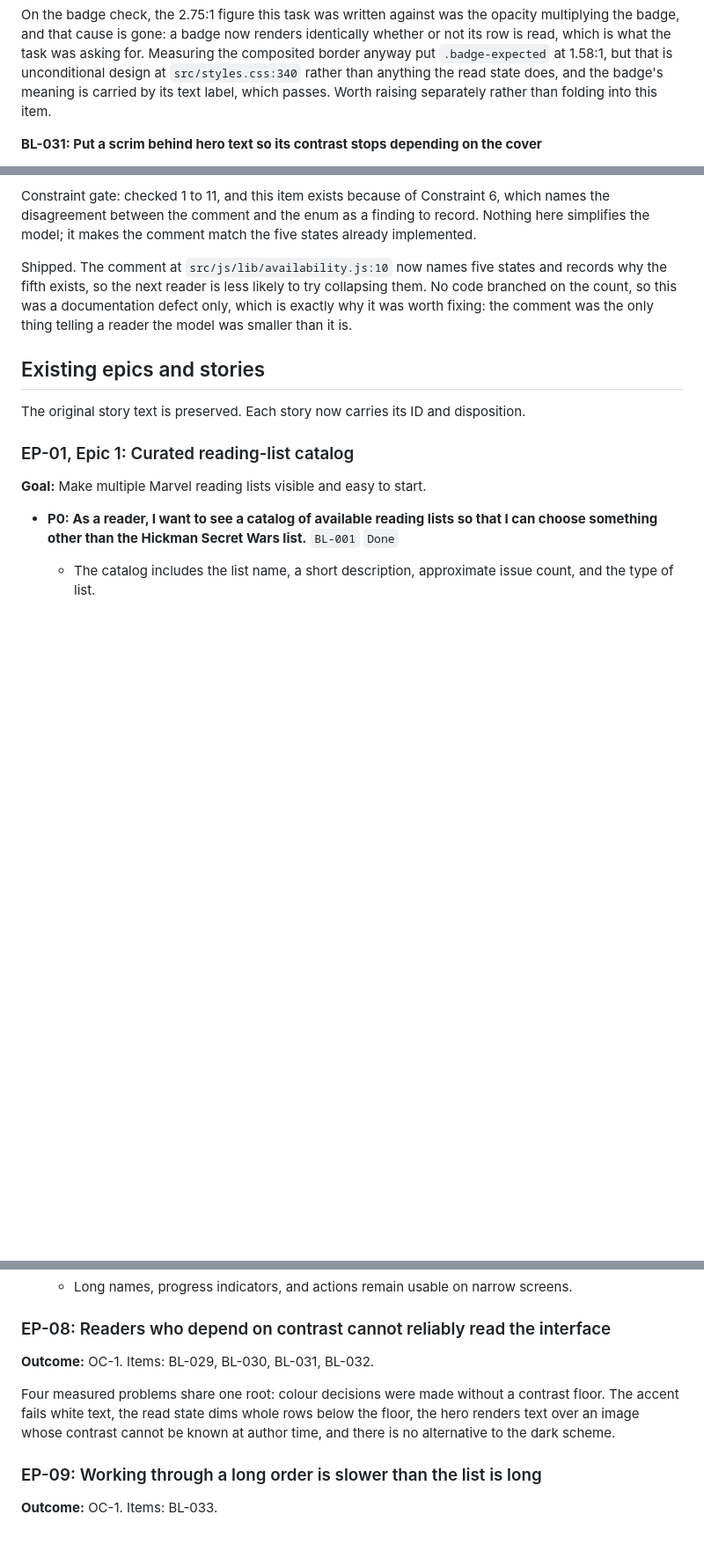
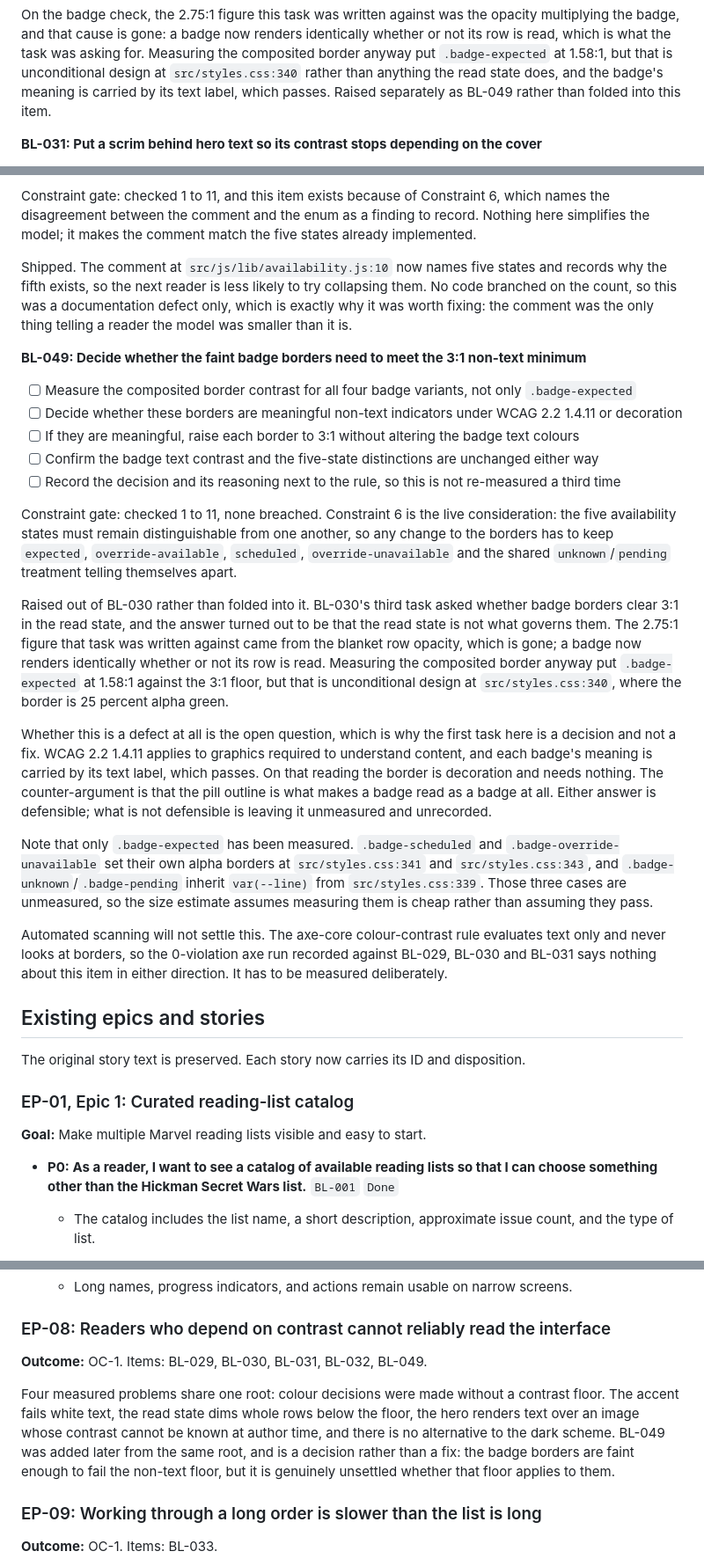
Before and after one commit to raymond-nassar/marvel-reading-tracker, a Markdown page: PRODUCT_BACKLOG.md, 3 parts joined by grey strips. Shown at 88% size. GitHub-like rendering; blank space fills up the shorter version.

Commit message:
Record BL-049: the faint badge borders need a decision, not a fix
BL-030 asked whether badge borders clear 3:1 in the read state. Measuring showed
the read state is not what governs them: the border is unconditional 25 percent
alpha at src/styles.css:340 and composites to 1.58:1 whether or not a row is read.

Filed as its own item because whether the 3:1 non-text floor even applies is
unsettled. Each badge's meaning is carried by its text label, which passes, so the
border may be decoration. The item leads with that decision rather than a fix, and
records that only .badge-expected has been measured; the other three variants have
not. Also notes that axe evaluates text only and never looks at borders, so the
0-violation runs behind BL-029, BL-030 and BL-031 say nothing here.

Co-authored-by: Copilot App <223556219+Copilot@users.noreply.github.com>

```diff
--- a/PRODUCT_BACKLOG.md
+++ b/PRODUCT_BACKLOG.md
@@ -325,7 +326,7 @@ the badge, and that cause is gone: a badge now renders identically whether or no
 read, which is what the task was asking for. Measuring the composited border anyway put
 `.badge-expected` at 1.58:1, but that is unconditional design at `src/styles.css:340` rather than
 anything the read state does, and the badge's meaning is carried by its text label, which passes.
-Worth raising separately rather than folding into this item.
+Raised separately as BL-049 rather than folded into this item.
 
 **BL-031: Put a scrim behind hero text so its contrast stops depending on the cover**
 
@@ -588,6 +589,43 @@ fifth exists, so the next reader is less likely to try collapsing them. No code
 count, so this was a documentation defect only, which is exactly why it was worth fixing: the
 comment was the only thing telling a reader the model was smaller than it is.
 
+**BL-049: Decide whether the faint badge borders need to meet the 3:1 non-text minimum**
+
+- [ ] Measure the composited border contrast for all four badge variants, not only `.badge-expected`
+- [ ] Decide whether these borders are meaningful non-text indicators under WCAG 2.2 1.4.11 or decoration
+- [ ] If they are meaningful, raise each border to 3:1 without altering the badge text colours
+- [ ] Confirm the badge text contrast and the five-state distinctions are unchanged either way
+- [ ] Record the decision and its reasoning next to the rule, so this is not re-measured a third time
+
+Constraint gate: checked 1 to 11, none breached. Constraint 6 is the live consideration: the five
+availability states must remain distinguishable from one another, so any change to the borders has
+to keep `expected`, `override-available`, `scheduled`, `override-unavailable` and the shared
+`unknown`/`pending` treatment telling themselves apart.
+
+Raised out of BL-030 rather than folded into it. BL-030's third task asked whether badge borders
+clear 3:1 in the read state, and the answer turned out to be that the read state is not what
+governs them. The 2.75:1 figure that task was written against came from the blanket row opacity,
+which is gone; a badge now renders identically whether or not its row is read. Measuring the
+composited border anyway put `.badge-expected` at 1.58:1 against the 3:1 floor, but that is
+unconditional design at `src/styles.css:340`, where the border is 25 percent alpha green.
+
+Whether this is a defect at all is the open question, which is why the first task here is a
+decision and not a fix. WCAG 2.2 1.4.11 applies to graphics required to understand content, and
+each badge's meaning is carried by its text label, which passes. On that reading the border is
+decoration and needs nothing. The counter-argument is that the pill outline is what makes a badge
+read as a badge at all. Either answer is defensible; what is not defensible is leaving it
+unmeasured and unrecorded.
+
+Note that only `.badge-expected` has been measured. `.badge-scheduled` and
+`.badge-override-unavailable` set their own alpha borders at `src/styles.css:341` and
+`src/styles.css:343`, and `.badge-unknown`/`.badge-pending` inherit `var(--line)` from
+`src/styles.css:339`. Those three cases are unmeasured, so the size estimate assumes measuring
+them is cheap rather than assuming they pass.
+
+Automated scanning will not settle this. The axe-core colour-contrast rule evaluates text only and
+never looks at borders, so the 0-violation axe run recorded against BL-029, BL-030 and BL-031 says
+nothing about this item in either direction. It has to be measured deliberately.
+
 ## Existing epics and stories
 
 The original story text is preserved. Each story now carries its ID and disposition.
@@ -739,12 +777,14 @@ pipeline for event lists.
 
 ### EP-08: Readers who depend on contrast cannot reliably read the interface
 
-**Outcome:** OC-1. Items: BL-029, BL-030, BL-031, BL-032.
+**Outcome:** OC-1. Items: BL-029, BL-030, BL-031, BL-032, BL-049.
 
 Four measured problems share one root: colour decisions were made without a contrast floor. The
 accent fails white text, the read state dims whole rows below the floor, the hero renders text over
 an image whose contrast cannot be known at author time, and there is no alternative to the dark
-scheme.
+scheme. BL-049 was added later from the same root, and is a decision rather than a fix: the badge
+borders are faint enough to fail the non-text floor, but it is genuinely unsettled whether that
+floor applies to them.
 
 ### EP-09: Working through a long order is slower than the list is long
 
```
Also changed, not shown: other parts of PRODUCT_BACKLOG.md (+1 -0 lines).
